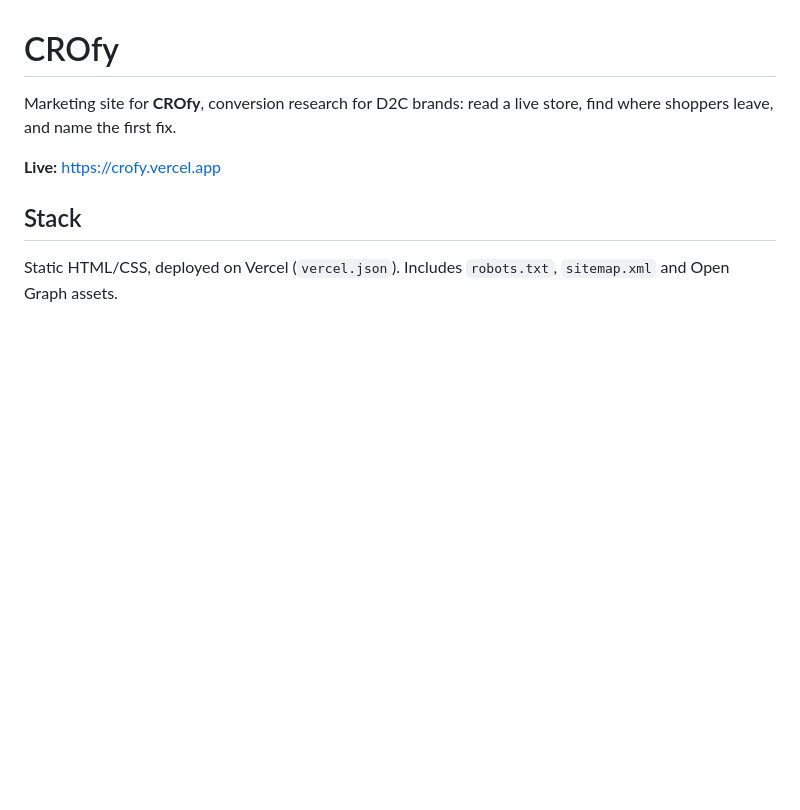
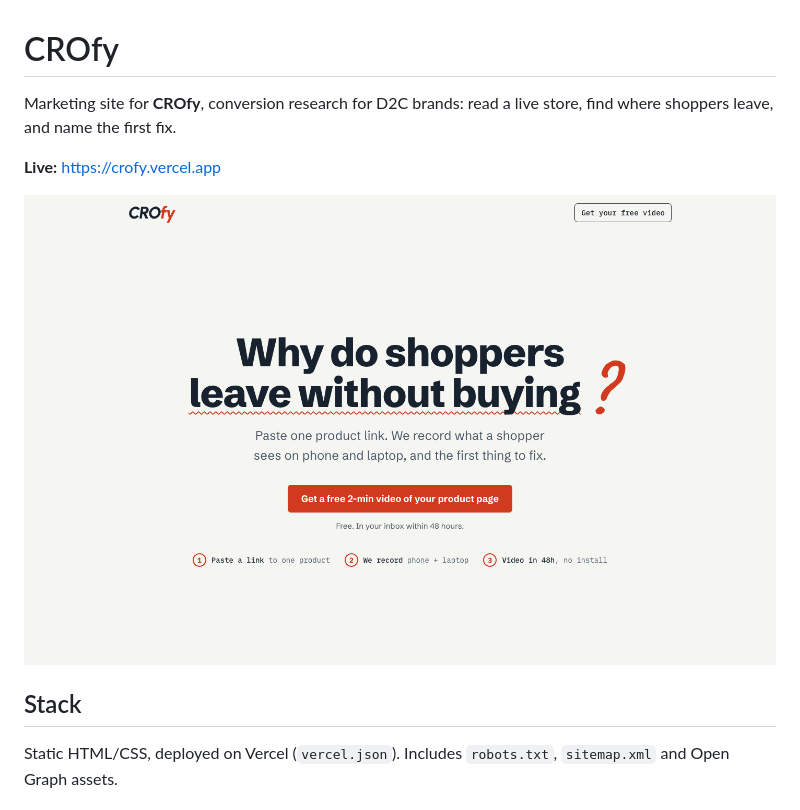
Before and after one commit to HarshXAI/CROfy, a Markdown page: README.md, the part around the change. Drawn GitHub-style; pictures changed too: docs/screenshot.png (added); blank space fills up the shorter version.

Commit message:
Add landing page screenshot
Co-Authored-By: Claude Opus 5.5 <noreply@anthropic.com>

```diff
--- a/README.md
+++ b/README.md
@@ -3,6 +3,8 @@
 Marketing site for **CROfy**, conversion research for D2C brands: read a live store, find where shoppers leave, and name the first fix.
 
 **Live:** https://crofy.vercel.app
+
+![CROfy landing page](docs/screenshot.png)
 
 ## Stack
 
```
